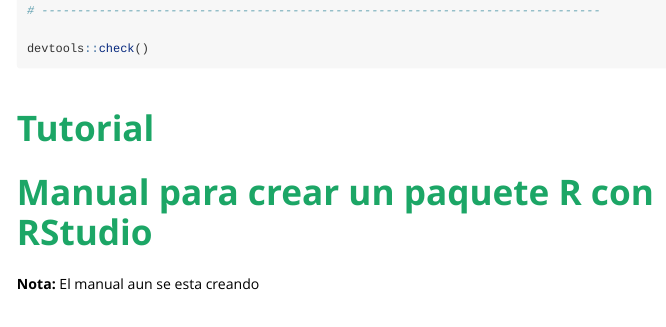
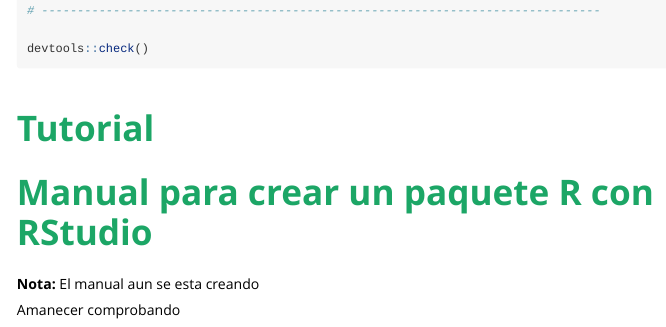
Before and after one commit to mflores72000/ILS, an R Markdown document (vignettes/Newpackages.Rmd): the page in a window 1100 px wide, from 2610 px down. Rendered offline with R 4.5, knitr and Pandoc, with nearby package versions.

Commit message:
Prueba.......

```diff
--- a/vignettes/Newpackages.Rmd
+++ b/vignettes/Newpackages.Rmd
@@ -149,4 +149,6 @@
 
 __Nota:__ El manual aun se esta creando
 
+Amanecer comprobando
+
 <br>
```
